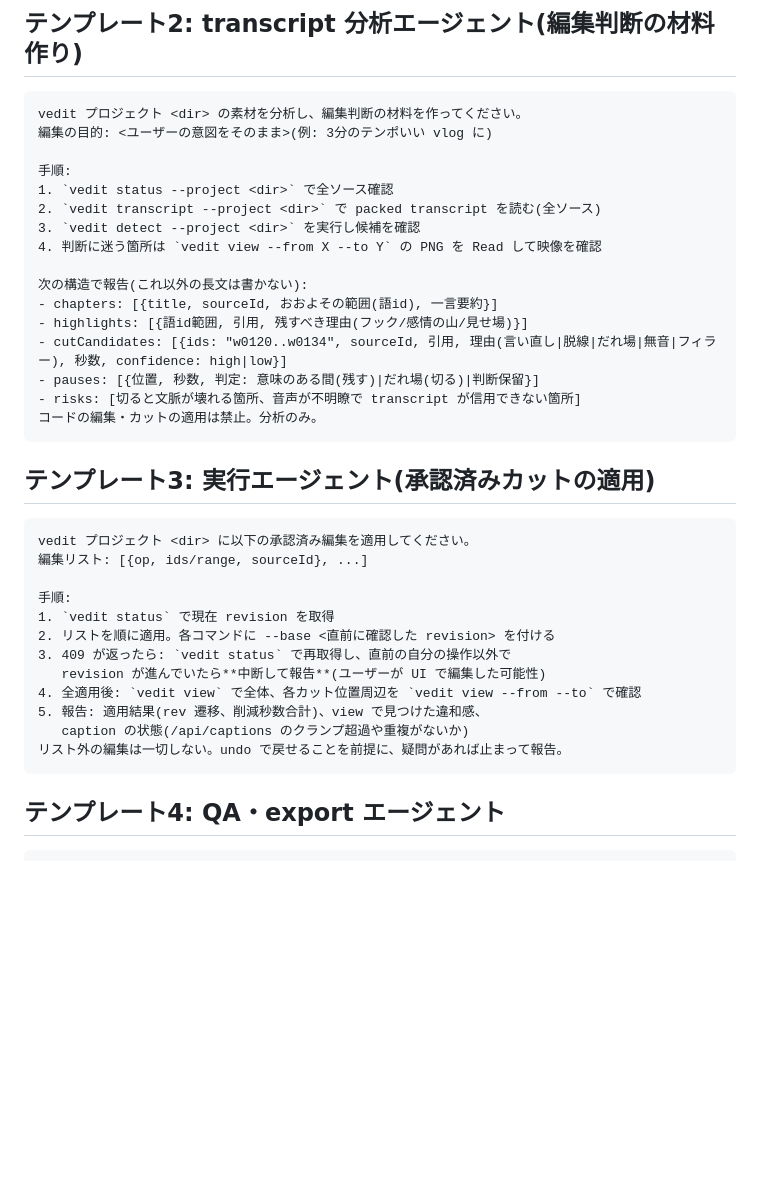
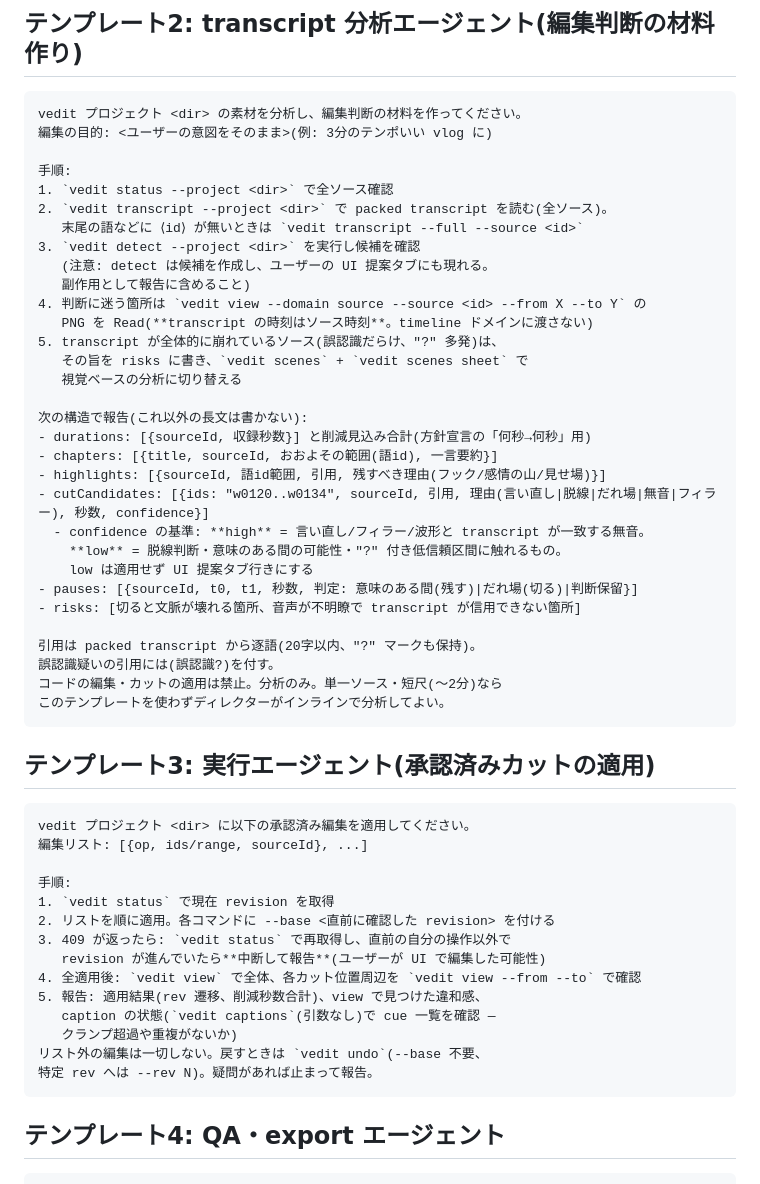
Before and after one commit to akakeishin/vedit, a Markdown page: skill/references/delegation.md, the part around the change. GitHub-like rendering; blank space fills up the shorter version.

````diff
--- a/skill/references/delegation.md
+++ b/skill/references/delegation.md
@@ -42,17 +42,32 @@ vedit プロジェクト <dir> の素材を分析し、編集判断の材料を
 
 手順:
 1. `vedit status --project <dir>` で全ソース確認
-2. `vedit transcript --project <dir>` で packed transcript を読む(全ソース)
+2. `vedit transcript --project <dir>` で packed transcript を読む(全ソース)。
+   末尾の語などに ⟨id⟩ が無いときは `vedit transcript --full --source <id>`
 3. `vedit detect --project <dir>` を実行し候補を確認
-4. 判断に迷う箇所は `vedit view --from X --to Y` の PNG を Read して映像を確認
+   (注意: detect は候補を作成し、ユーザーの UI 提案タブにも現れる。
+   副作用として報告に含めること)
+4. 判断に迷う箇所は `vedit view --domain source --source <id> --from X --to Y` の
+   PNG を Read(**transcript の時刻はソース時刻**。timeline ドメインに渡さない)
+5. transcript が全体的に崩れているソース(誤認識だらけ、"?" 多発)は、
+   その旨を risks に書き、`vedit scenes` + `vedit scenes sheet` で
+   視覚ベースの分析に切り替える
 
 次の構造で報告(これ以外の長文は書かない):
+- durations: [{sourceId, 収録秒数}] と削減見込み合計(方針宣言の「何秒→何秒」用)
 - chapters: [{title, sourceId, おおよその範囲(語id), 一言要約}]
-- highlights: [{語id範囲, 引用, 残すべき理由(フック/感情の山/見せ場)}]
-- cutCandidates: [{ids: "w0120..w0134", sourceId, 引用, 理由(言い直し|脱線|だれ場|無音|フィラー), 秒数, confidence: high|low}]
-- pauses: [{位置, 秒数, 判定: 意味のある間(残す)|だれ場(切る)|判断保留}]
+- highlights: [{sourceId, 語id範囲, 引用, 残すべき理由(フック/感情の山/見せ場)}]
+- cutCandidates: [{ids: "w0120..w0134", sourceId, 引用, 理由(言い直し|脱線|だれ場|無音|フィラー), 秒数, confidence}]
+  - confidence の基準: **high** = 言い直し/フィラー/波形と transcript が一致する無音。
+    **low** = 脱線判断・意味のある間の可能性・"?" 付き低信頼区間に触れるもの。
+    low は適用せず UI 提案タブ行きにする
+- pauses: [{sourceId, t0, t1, 秒数, 判定: 意味のある間(残す)|だれ場(切る)|判断保留}]
 - risks: [切ると文脈が壊れる箇所、音声が不明瞭で transcript が信用できない箇所]
-コードの編集・カットの適用は禁止。分析のみ。
+
+引用は packed transcript から逐語(20字以内、"?" マークも保持)。
+誤認識疑いの引用には(誤認識?)を付す。
+コードの編集・カットの適用は禁止。分析のみ。単一ソース・短尺(〜2分)なら
+このテンプレートを使わずディレクターがインラインで分析してよい。
 ```
 
 ## テンプレート3: 実行エージェント(承認済みカットの適用)
@@ -68,8 +83,10 @@ vedit プロジェクト <dir> に以下の承認済み編集を適用してく
    revision が進んでいたら**中断して報告**(ユーザーが UI で編集した可能性)
 4. 全適用後: `vedit view` で全体、各カット位置周辺を `vedit view --from --to` で確認
 5. 報告: 適用結果(rev 遷移、削減秒数合計)、view で見つけた違和感、
-   caption の状態(/api/captions のクランプ超過や重複がないか)
-リスト外の編集は一切しない。undo で戻せることを前提に、疑問があれば止まって報告。
+   caption の状態(`vedit captions`(引数なし)で cue 一覧を確認 —
+   クランプ超過や重複がないか)
+リスト外の編集は一切しない。戻すときは `vedit undo`(--base 不要、
+特定 rev へは --rev N)。疑問があれば止まって報告。
 ```
 
 ## テンプレート4: QA・export エージェント
````
Also changed, not shown: skill/SKILL.md (+17 -5 lines), skill/references/editorial-playbook.md (+14 -2 lines).
